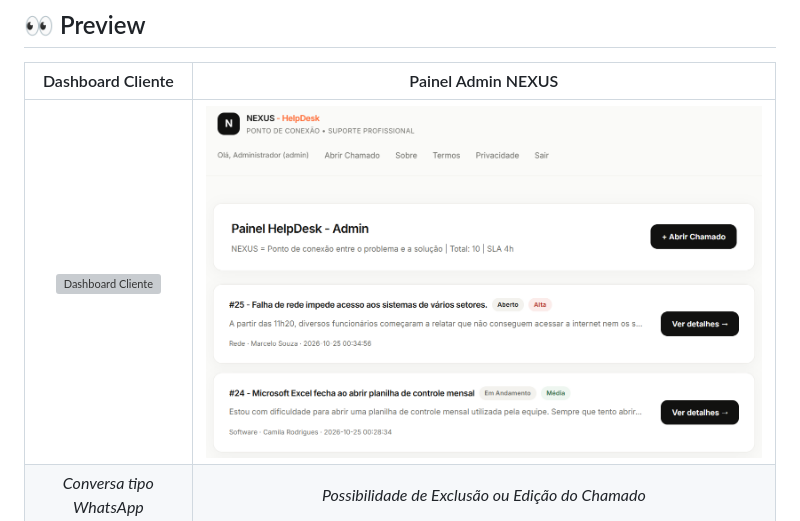
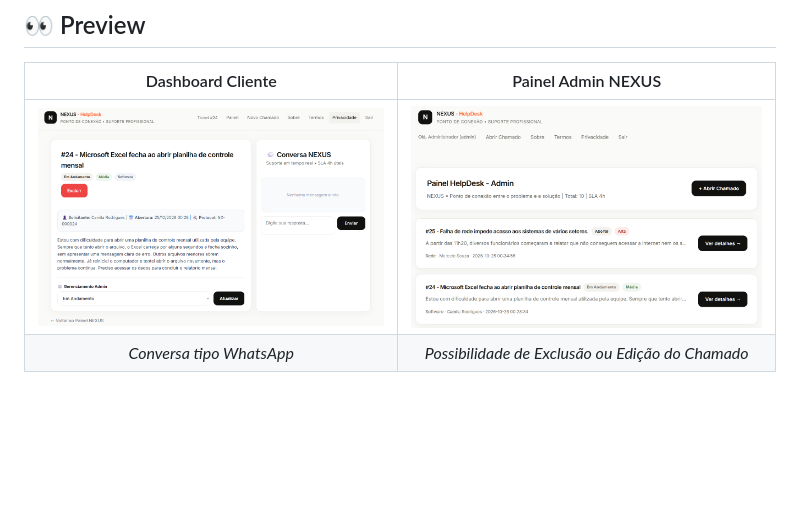
Before and after one commit to guilherme-medeiros-oliveira/helpdesk-nexus, a Markdown page: README.md, the part around the change. GitHub-like rendering; blank space fills up the shorter version; grey boxes are pictures that could not be loaded.

```diff
--- a/README.md
+++ b/README.md
@@ -31,7 +31,7 @@ markdown<div align="center">
 
 | Dashboard Cliente | Painel Admin NEXUS |
 | :---: | :---: |
-| ![Dashboard Cliente](dashboard_cliente.png) | ![Painel Admin](dashboard_admin.png) |
+| ![Dashboard Cliente](chamado.png) | ![Painel Admin](dashboard_admin.png) |
 | *Conversa tipo WhatsApp* | *Possibilidade de Exclusão ou Edição do Chamado* |
 </div>
 
```
